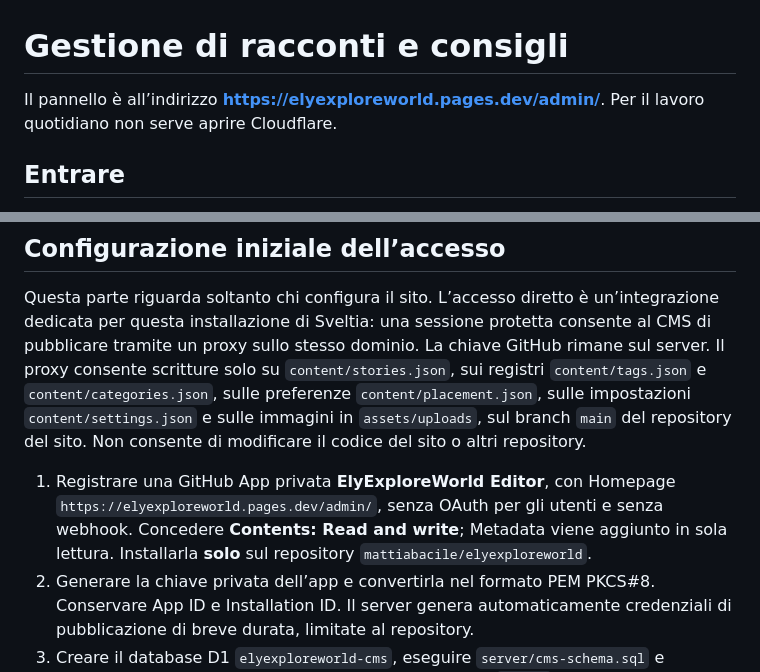
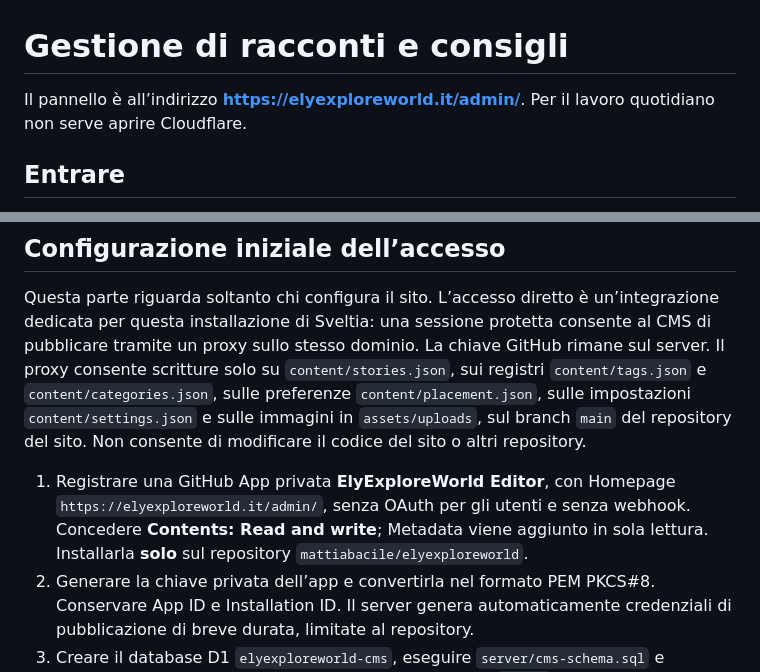
Before and after one commit to mattiabacile/elyexploreworld, a Markdown page: CMS.md, 2 parts joined by grey strips. GitHub-like rendering.

Commit message:
Aggiorna gli indirizzi del CMS

```diff
--- a/CMS.md
+++ b/CMS.md
@@ -1,6 +1,6 @@
 # Gestione di racconti e consigli
 
-Il pannello è all’indirizzo **https://elyexploreworld.pages.dev/admin/**. Per il lavoro quotidiano non serve aprire Cloudflare.
+Il pannello è all’indirizzo **https://elyexploreworld.it/admin/**. Per il lavoro quotidiano non serve aprire Cloudflare.
 
 ## Entrare
 
@@ -100,7 +100,7 @@ I tre racconti precedenti sono stati trasferiti nel CMS conservando i contenuti.
 
 Questa parte riguarda soltanto chi configura il sito. L’accesso diretto è un’integrazione dedicata per questa installazione di Sveltia: una sessione protetta consente al CMS di pubblicare tramite un proxy sullo stesso dominio. La chiave GitHub rimane sul server. Il proxy consente scritture solo su `content/stories.json`, sui registri `content/tags.json` e `content/categories.json`, sulle preferenze `content/placement.json`, sulle impostazioni `content/settings.json` e sulle immagini in `assets/uploads`, sul branch `main` del repository del sito. Non consente di modificare il codice del sito o altri repository.
 
-1. Registrare una GitHub App privata **ElyExploreWorld Editor**, con Homepage `https://elyexploreworld.pages.dev/admin/`, senza OAuth per gli utenti e senza webhook. Concedere **Contents: Read and write**; Metadata viene aggiunto in sola lettura. Installarla **solo** sul repository `mattiabacile/elyexploreworld`.
+1. Registrare una GitHub App privata **ElyExploreWorld Editor**, con Homepage `https://elyexploreworld.it/admin/`, senza OAuth per gli utenti e senza webhook. Concedere **Contents: Read and write**; Metadata viene aggiunto in sola lettura. Installarla **solo** sul repository `mattiabacile/elyexploreworld`.
 2. Generare la chiave privata dell’app e convertirla nel formato PEM PKCS#8. Conservare App ID e Installation ID. Il server genera automaticamente credenziali di pubblicazione di breve durata, limitate al repository.
 3. Creare il database D1 `elyexploreworld-cms`, eseguire `server/cms-schema.sql` e collegarlo al progetto Pages di produzione con il nome `CMS_DB`.
 4. Nelle variabili di produzione impostare `CMS_GITHUB_APP_ID` e `CMS_GITHUB_INSTALLATION_ID`. Nei **Secret** impostare `CMS_GITHUB_PRIVATE_KEY` (PEM PKCS#8 oppure DER PKCS#8 codificato in base64) e `CMS_SECRET` (segreto casuale di almeno 32 caratteri). Non salvare questi segreti nel repository. Ripubblicare il progetto dopo la configurazione.
```
